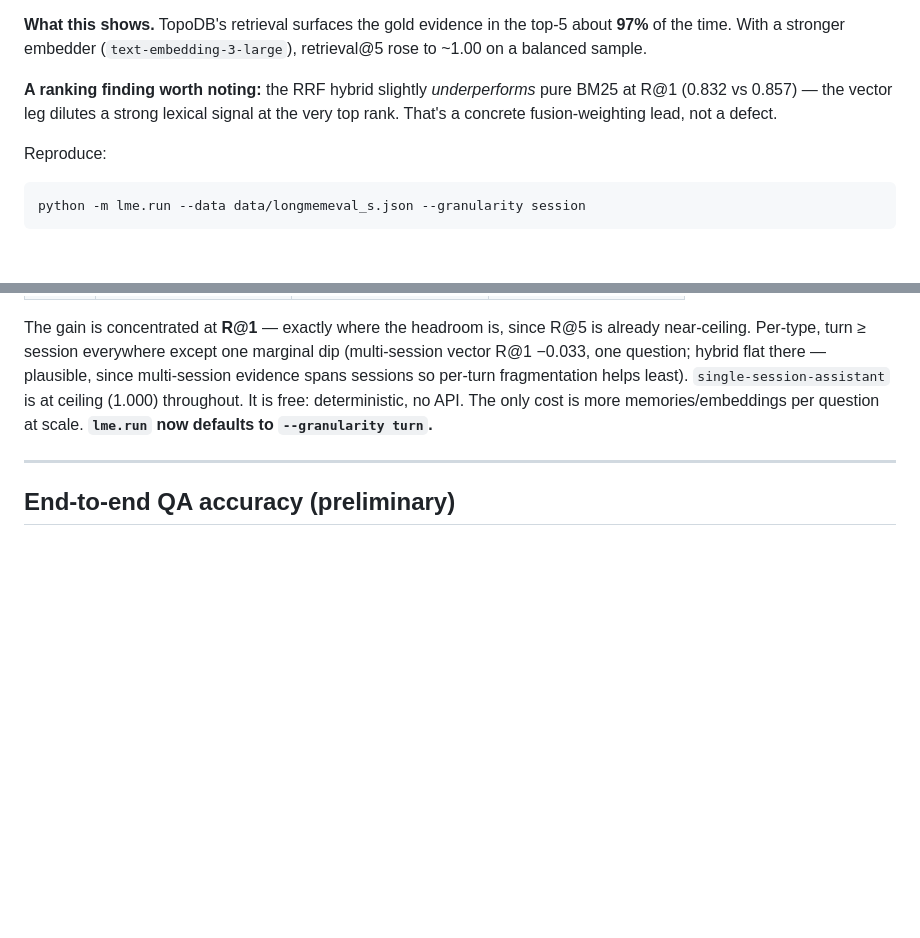
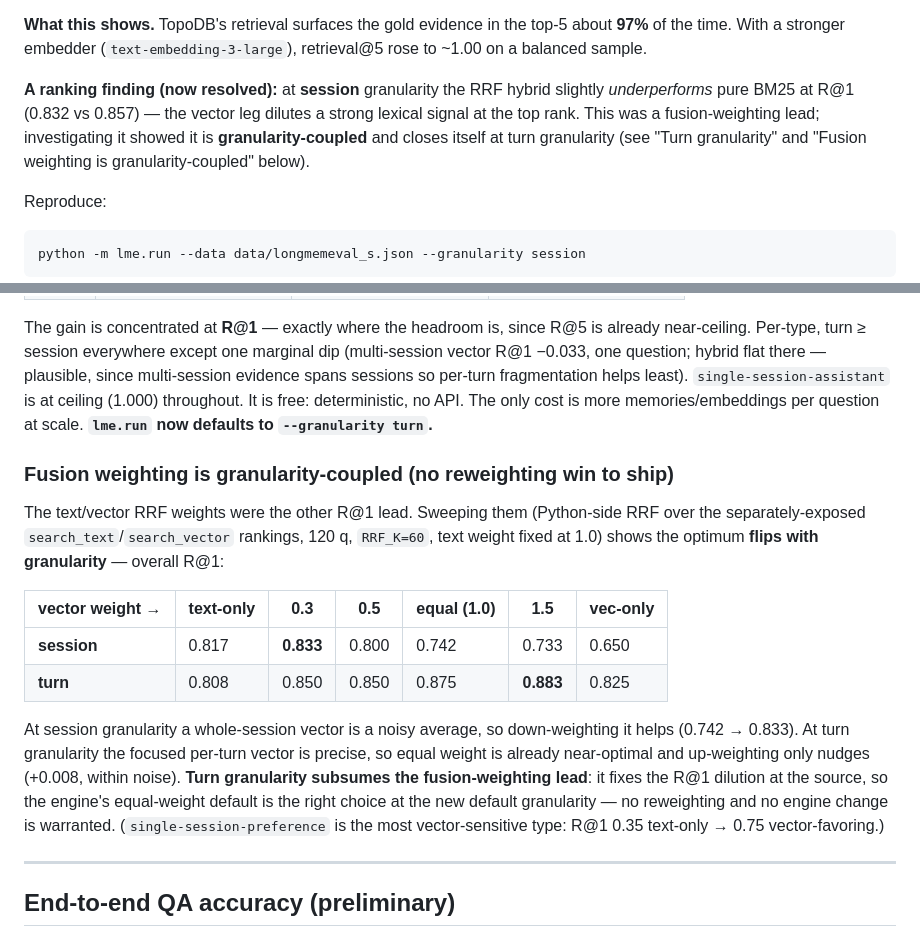
Before and after one commit to TopoDB/TopoDB, a Markdown page: benchmarks/longmemeval/RESULTS.md, 2 parts joined by grey strips. Rendered like a GitHub page; blank space fills up the shorter version.

Commit message:
bench(lme): document fusion-weighting is granularity-coupled (subsumed by turn)
Swept text/vector RRF weights (Python-side over search_text/search_vector,
120 q, RRF_K=60). The R@1 optimum flips with granularity:
  session: down-weight vector wins (0.3x -> 0.833 vs equal 0.742)
  turn:    equal/up-weight wins (equal 0.875, 1.5x 0.883)

Whole-session vectors are noisy averages (dilute -> down-weight); focused
per-turn vectors are precise (equal is near-optimal). Turn granularity
(now the default) subsumes the old "hybrid < BM25 at R@1" lead by fixing
the dilution at the source, so the engine's equal-weight default is
correct at the default granularity -- no reweighting, no engine change.
Documented in RESULTS.md.

Co-Authored-By: Claude Opus 4.8 <noreply@anthropic.com>

````diff
--- a/benchmarks/longmemeval/RESULTS.md
+++ b/benchmarks/longmemeval/RESULTS.md
@@ -30,9 +30,12 @@ Per-type recall (and the harder types) are in the JSON the harness writes.
 about **97%** of the time. With a stronger embedder (`text-embedding-3-large`),
 retrieval@5 rose to ~1.00 on a balanced sample.
 
-**A ranking finding worth noting:** the RRF hybrid slightly *underperforms* pure
-BM25 at R@1 (0.832 vs 0.857) — the vector leg dilutes a strong lexical signal at
-the very top rank. That's a concrete fusion-weighting lead, not a defect.
+**A ranking finding (now resolved):** at **session** granularity the RRF hybrid
+slightly *underperforms* pure BM25 at R@1 (0.832 vs 0.857) — the vector leg
+dilutes a strong lexical signal at the top rank. This was a fusion-weighting
+lead; investigating it showed it is **granularity-coupled** and closes itself at
+turn granularity (see "Turn granularity" and "Fusion weighting is
+granularity-coupled" below).
 
 Reproduce:
 ```
@@ -59,6 +62,27 @@ since multi-session evidence spans sessions so per-turn fragmentation helps
 least). `single-session-assistant` is at ceiling (1.000) throughout. It is free:
 deterministic, no API. The only cost is more memories/embeddings per question at
 scale. **`lme.run` now defaults to `--granularity turn`.**
+
+### Fusion weighting is granularity-coupled (no reweighting win to ship)
+
+The text/vector RRF weights were the other R@1 lead. Sweeping them (Python-side
+RRF over the separately-exposed `search_text`/`search_vector` rankings, 120 q,
+`RRF_K=60`, text weight fixed at 1.0) shows the optimum **flips with
+granularity** — overall R@1:
+
+| vector weight → | text-only | 0.3 | 0.5 | equal (1.0) | 1.5 | vec-only |
+|---|---|---|---|---|---|---|
+| **session** | 0.817 | **0.833** | 0.800 | 0.742 | 0.733 | 0.650 |
+| **turn** | 0.808 | 0.850 | 0.850 | 0.875 | **0.883** | 0.825 |
+
+At session granularity a whole-session vector is a noisy average, so
+down-weighting it helps (0.742 → 0.833). At turn granularity the focused per-turn
+vector is precise, so equal weight is already near-optimal and up-weighting only
+nudges (+0.008, within noise). **Turn granularity subsumes the fusion-weighting
+lead**: it fixes the R@1 dilution at the source, so the engine's equal-weight
+default is the right choice at the new default granularity — no reweighting and
+no engine change is warranted. (`single-session-preference` is the most
+vector-sensitive type: R@1 0.35 text-only → 0.75 vector-favoring.)
 
 ---
 
````
